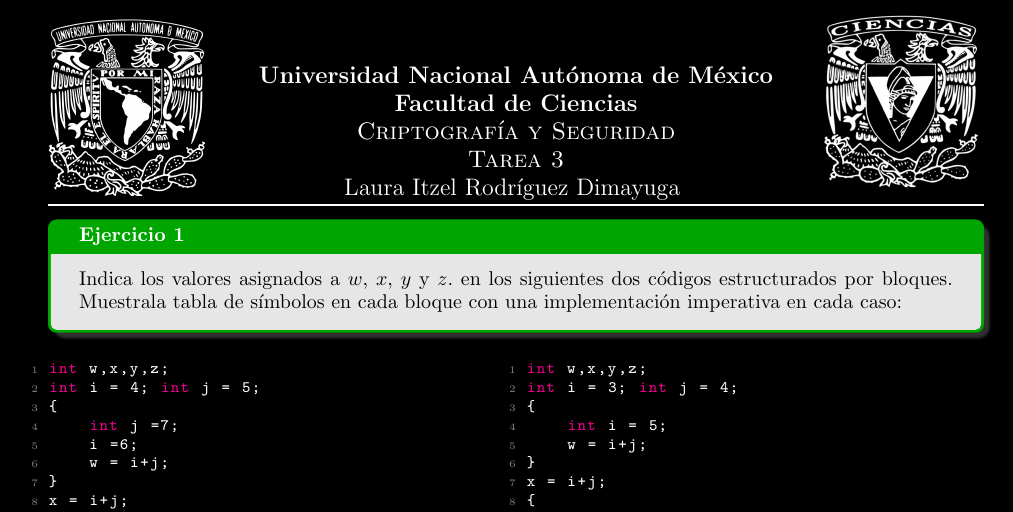
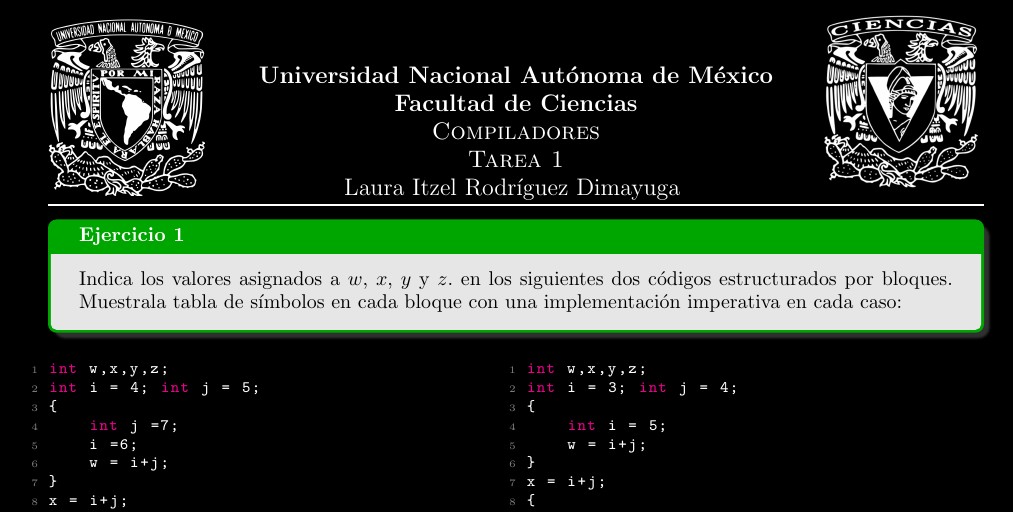
Before and after one commit to laudima/Tarea1-Compiladores, a LaTeX document (main.tex): part of page 1 of 6, cut so that both start at the same text. Compiled offline with pdfLaTeX.

Commit message:
change title

```diff
--- a/main.tex
+++ b/main.tex
@@ -79,8 +79,8 @@ colback=white!50!mygray,colframe=cyan!75!black, fonttitle=\bfseries, title=Defin
 \lhead{\includegraphics[scale=0.065]{images/unam_white.jpg}}
 \chead{\large\textbf{Universidad Nacional Autónoma de México} \\
 \textbf{Facultad de Ciencias}\\
-\textsc{Criptografía y Seguridad}\\
-\textsc{Tarea 3}\\
+\textsc{Compiladores}\\
+\textsc{Tarea 1}\\
 Laura Itzel Rodríguez Dimayuga }
 \renewcommand{\headrulewidth}{1pt}
 \pagenumbering{gobble}
```
Also changed, not shown: main.pdf (added).
